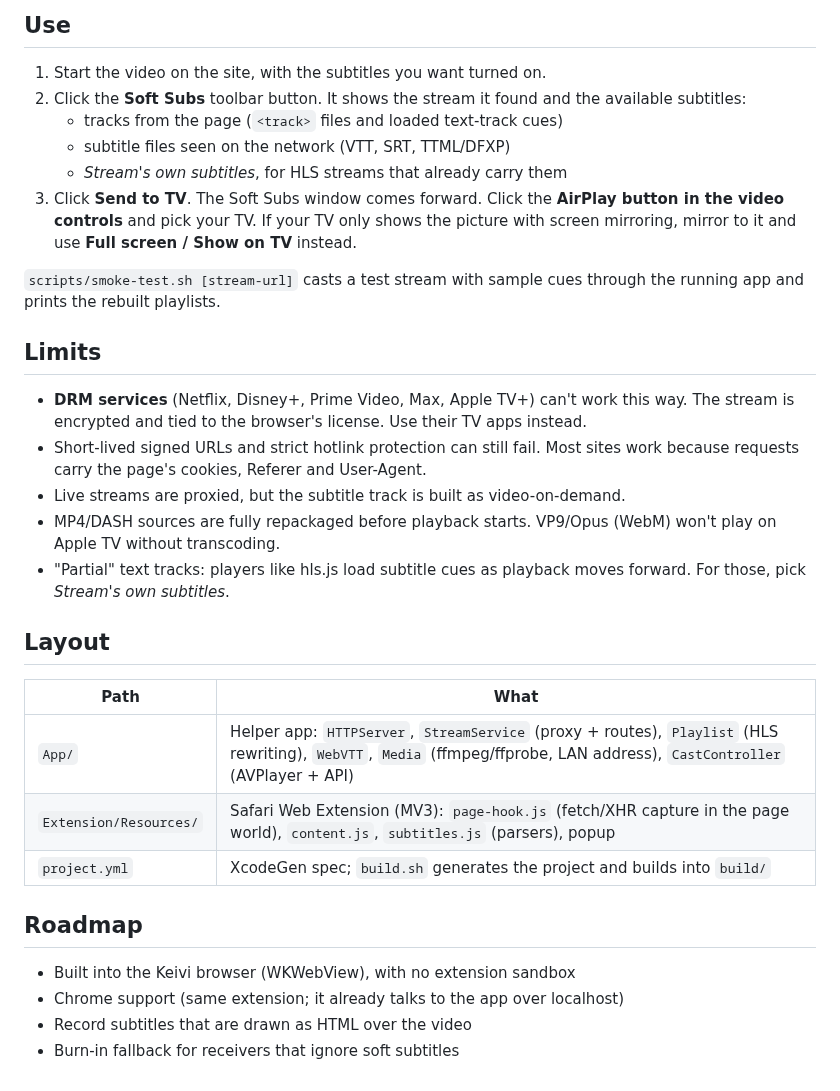
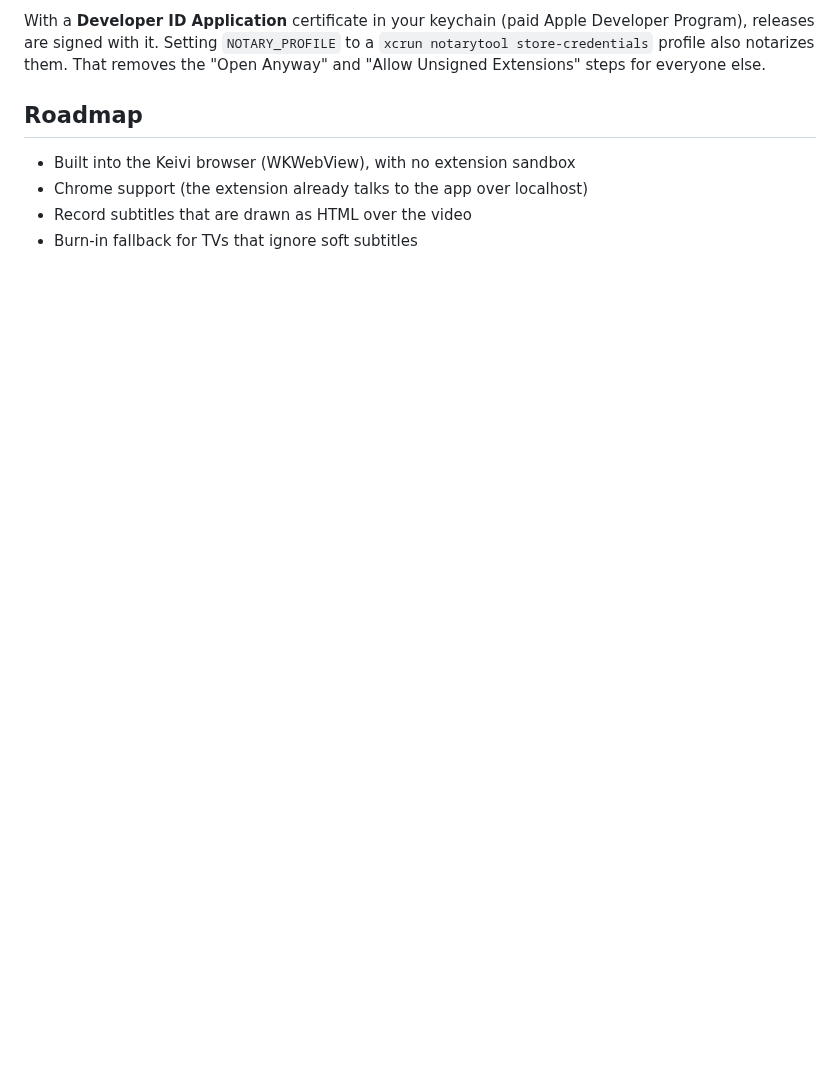
Before and after one commit to KeiviX/soft-subs-airplay, a Markdown page: README.md, the part around one of its changes. Rendered like a GitHub page; blank space fills up the shorter version.

```diff
--- a/README.md
+++ b/README.md
@@ -63,33 +109,8 @@ Then in Safari:
-## Use
-
-1. Start the video on the site, with the subtitles you want turned on.
-2. Click the **Soft Subs** toolbar button. It shows the stream it found and the available subtitles:
-   - tracks from the page (`<track>` files and loaded text-track cues)
-   - subtitle files seen on the network (VTT, SRT, TTML/DFXP)
-   - *Stream's own subtitles*, for HLS streams that already carry them
-3. Click **Send to TV**. The Soft Subs window comes forward. Click the **AirPlay button in the video controls** and pick your TV. If your TV only shows the picture with screen mirroring, mirror to it and use **Full screen / Show on TV** instead.
-
-`scripts/smoke-test.sh [stream-url]` casts a test stream with sample cues through the running app and prints the rebuilt playlists.
-
-## Limits
-
-- **DRM services** (Netflix, Disney+, Prime Video, Max, Apple TV+) can't work this way. The stream is encrypted and tied to the browser's license. Use their TV apps instead.
-- Short-lived signed URLs and strict hotlink protection can still fail. Most sites work because requests carry the page's cookies, Referer and User-Agent.
-- Live streams are proxied, but the subtitle track is built as video-on-demand.
-- MP4/DASH sources are fully repackaged before playback starts. VP9/Opus (WebM) won't play on Apple TV without transcoding.
-- "Partial" text tracks: players like hls.js load subtitle cues as playback moves forward. For those, pick *Stream's own subtitles*.
-
-## Layout
-
-| Path | What |
-|---|---|
-| `App/` | Helper app: `HTTPServer`, `StreamService` (proxy + routes), `Playlist` (HLS rewriting), `WebVTT`, `Media` (ffmpeg/ffprobe, LAN address), `CastController` (AVPlayer + API) |
-| `Extension/Resources/` | Safari Web Extension (MV3): `page-hook.js` (fetch/XHR capture in the page world), `content.js`, `subtitles.js` (parsers), popup |
-| `project.yml` | XcodeGen spec; `build.sh` generates the project and builds into `build/` |
+With a **Developer ID Application** certificate in your keychain (paid Apple Developer Program), releases are signed with it. Setting `NOTARY_PROFILE` to a `xcrun notarytool store-credentials` profile also notarizes them. That removes the "Open Anyway" and "Allow Unsigned Extensions" steps for everyone else.
 
 ## Roadmap
 
 - Built into the Keivi browser (WKWebView), with no extension sandbox
-- Chrome support (same extension; it already talks to the app over localhost)
+- Chrome support (the extension already talks to the app over localhost)
 - Record subtitles that are drawn as HTML over the video
-- Burn-in fallback for receivers that ignore soft subtitles
+- Burn-in fallback for TVs that ignore soft subtitles
```
Also changed, not shown: other parts of README.md (+80 -34 lines), docs/app-window.png (added), 6 other files.
